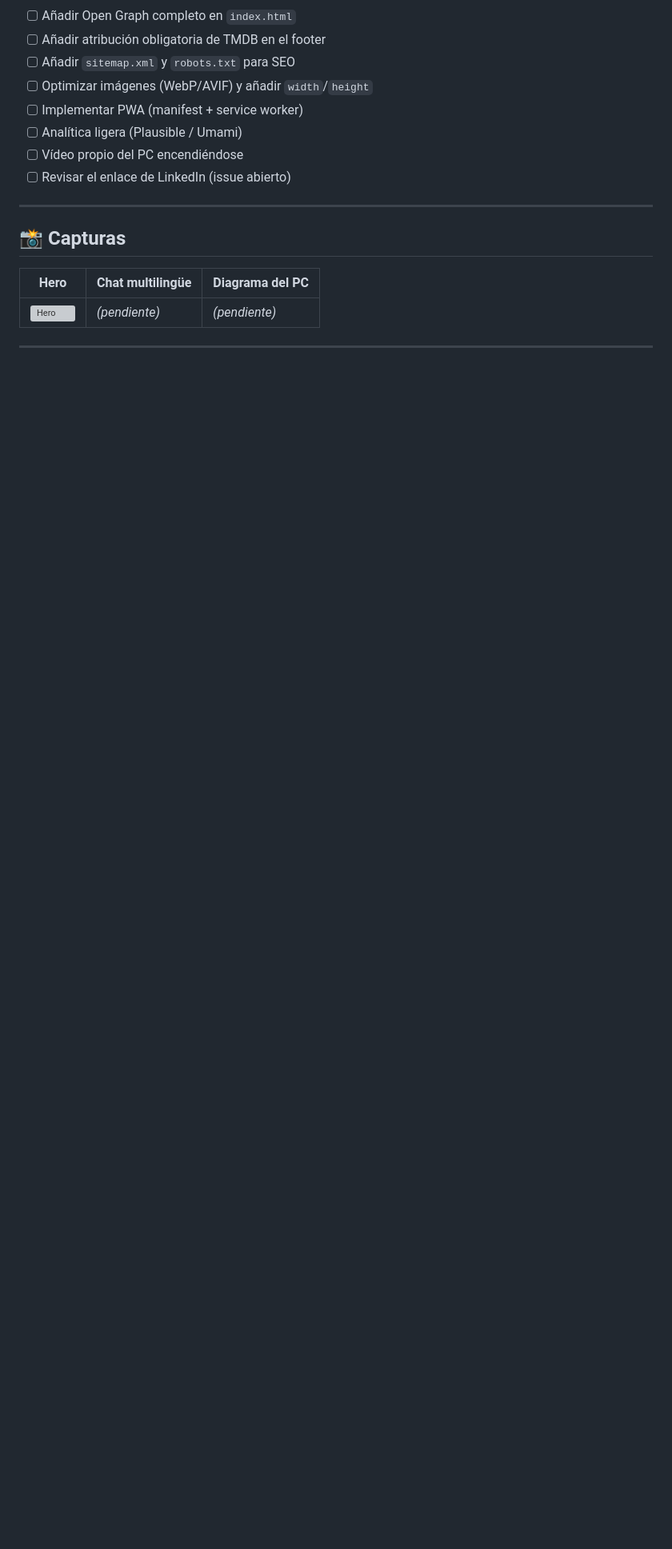
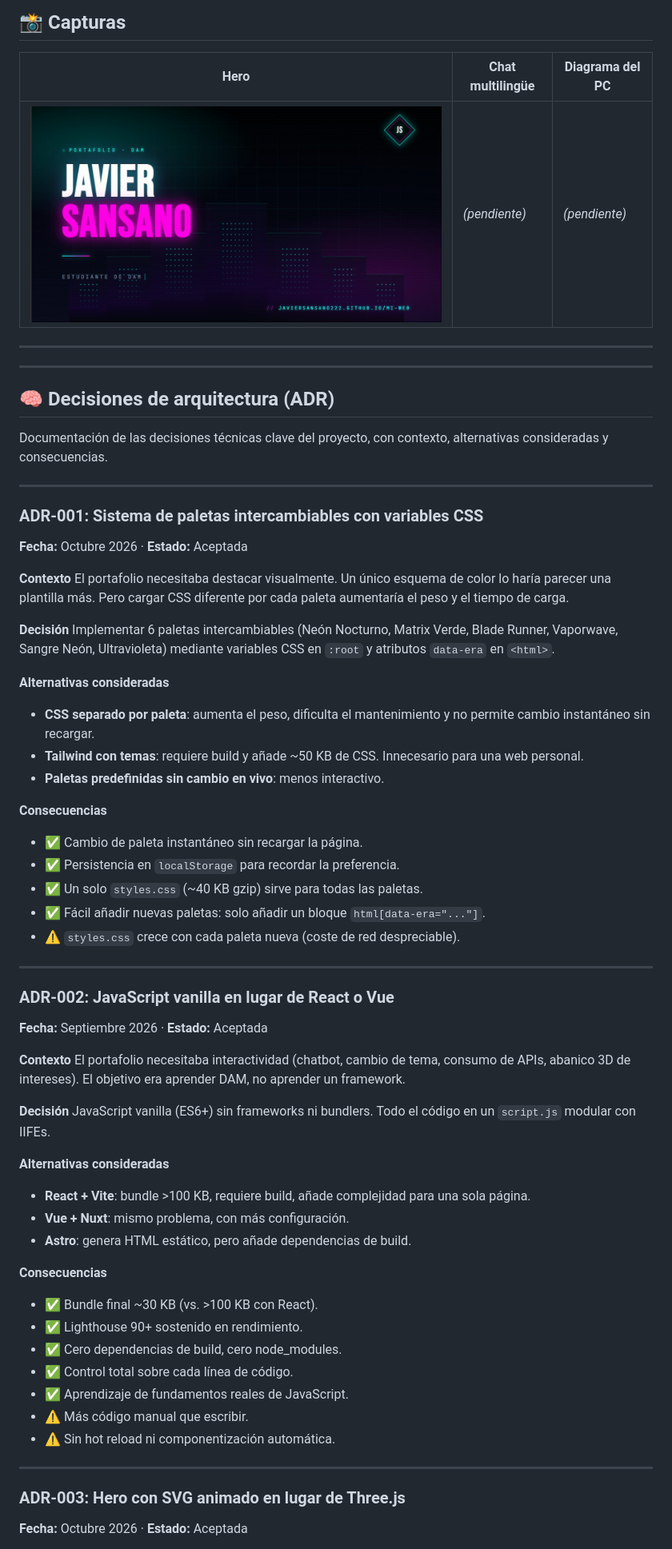
Before and after one commit to javiersansano222/mi-web, a Markdown page: README.md, the part around one of its changes. Shown at 80% size. GitHub-like rendering; blank space fills up the shorter version; grey boxes are pictures that could not be loaded.

```diff
--- a/prompts/README.md
+++ b/README.md
@@ -236,3 +236,66 @@ Las claves de API se encuentran en `script.js` y `estate-genoves.html`. **Este p
 | ![Hero](img/og-image.jpg) | *(pendiente)* | *(pendiente)* |
 
 ---
+---
+
+## 🧠 Decisiones de arquitectura (ADR)
+
+Documentación de las decisiones técnicas clave del proyecto, con contexto,
+alternativas consideradas y consecuencias.
+
+---
+
+### ADR-001: Sistema de paletas intercambiables con variables CSS
+
+**Fecha:** Octubre 2026 · **Estado:** Aceptada
+
+**Contexto**
+El portafolio necesitaba destacar visualmente. Un único esquema de color lo haría parecer una plantilla más. Pero cargar CSS diferente por cada paleta aumentaría el peso y el tiempo de carga.
+
+**Decisión**
+Implementar 6 paletas intercambiables (Neón Nocturno, Matrix Verde, Blade Runner, Vaporwave, Sangre Neón, Ultravioleta) mediante variables CSS en `:root` y atributos `data-era` en `<html>`.
+
+**Alternativas consideradas**
+- **CSS separado por paleta**: aumenta el peso, dificulta el mantenimiento y no permite cambio instantáneo sin recargar.
+- **Tailwind con temas**: requiere build y añade ~50 KB de CSS. Innecesario para una web personal.
+- **Paletas predefinidas sin cambio en vivo**: menos interactivo.
+
+**Consecuencias**
+- ✅ Cambio de paleta instantáneo sin recargar la página.
+- ✅ Persistencia en `localStorage` para recordar la preferencia.
+- ✅ Un solo `styles.css` (~40 KB gzip) sirve para todas las paletas.
+- ✅ Fácil añadir nuevas paletas: solo añadir un bloque `html[data-era="..."]`.
+- ⚠️ `styles.css` crece con cada paleta nueva (coste de red despreciable).
+
+---
+
+### ADR-002: JavaScript vanilla en lugar de React o Vue
+
+**Fecha:** Septiembre 2026 · **Estado:** Aceptada
+
+**Contexto**
+El portafolio necesitaba interactividad (chatbot, cambio de tema, consumo de APIs, abanico 3D de intereses). El objetivo era aprender DAM, no aprender un framework.
+
+**Decisión**
+JavaScript vanilla (ES6+) sin frameworks ni bundlers. Todo el código en un `script.js` modular con IIFEs.
+
+**Alternativas consideradas**
+- **React + Vite**: bundle >100 KB, requiere build, añade complejidad para una sola página.
+- **Vue + Nuxt**: mismo problema, con más configuración.
+- **Astro**: genera HTML estático, pero añade dependencias de build.
+
+**Consecuencias**
+- ✅ Bundle final ~30 KB (vs. >100 KB con React).
+- ✅ Lighthouse 90+ sostenido en rendimiento.
+- ✅ Cero dependencias de build, cero node_modules.
+- ✅ Control total sobre cada línea de código.
+- ✅ Aprendizaje de fundamentos reales de JavaScript.
+- ⚠️ Más código manual que escribir.
+- ⚠️ Sin hot reload ni componentización automática.
+
+---
+
+### ADR-003: Hero con SVG animado en lugar de Three.js
+
+**Fecha:** Octubre 2026 · **Estado:** Aceptada
+
```
Also changed, not shown: other parts of README.md (+53 -11 lines).
